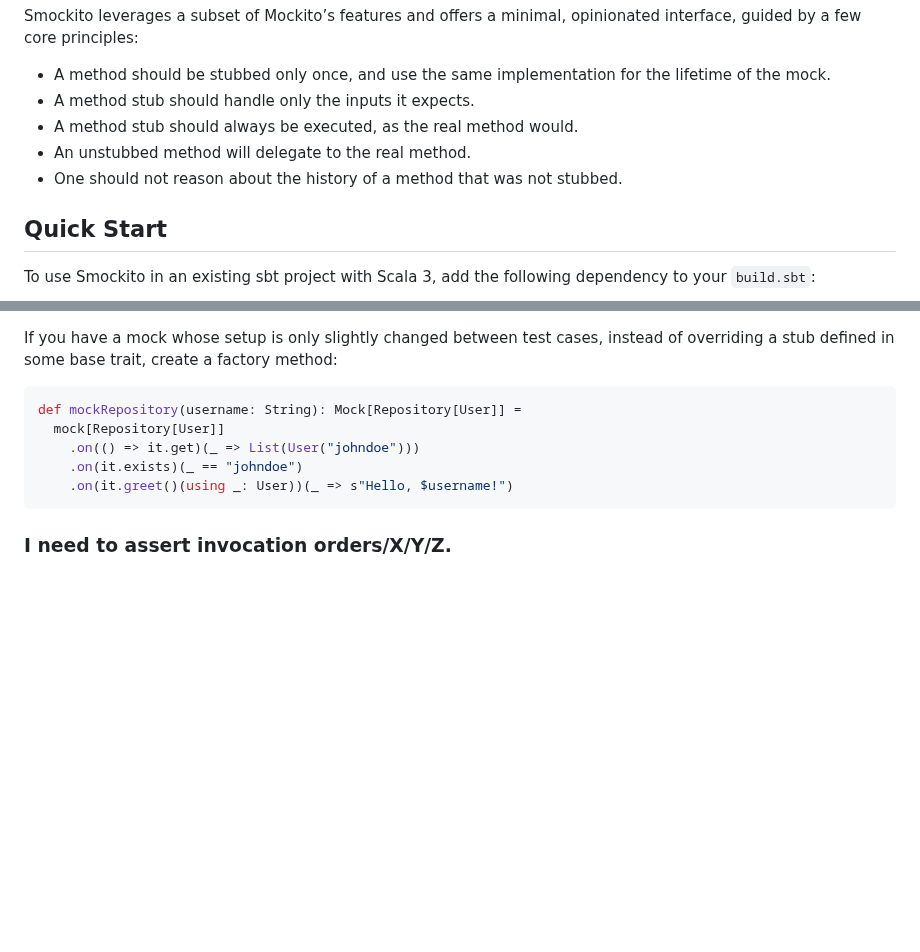
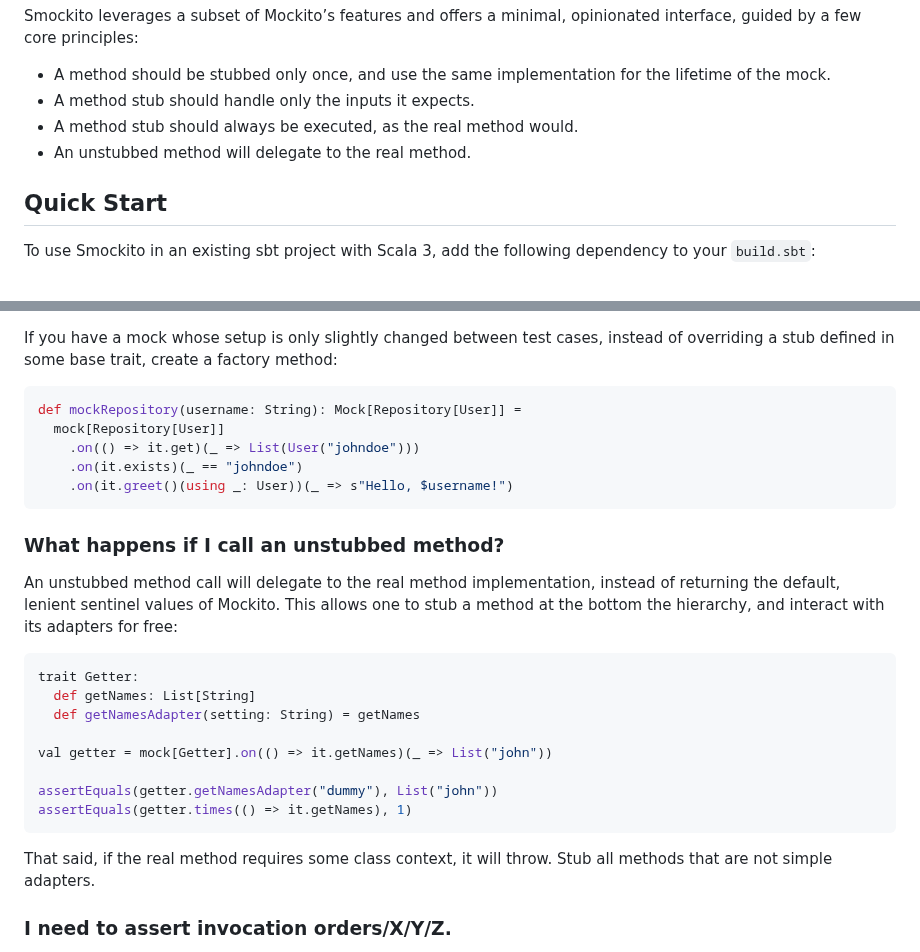
Before and after one commit to bdmendes/smockito, a Markdown page: README.md, 2 parts joined by grey strips. Drawn GitHub-style; blank space fills up the shorter version.

Commit message:
Add call real method documentation

````diff
--- a/README.md
+++ b/README.md
@@ -21,7 +21,6 @@ Smockito leverages a subset of Mockito’s features and offers a minimal, opinio
 - A method stub should handle only the inputs it expects.
 - A method stub should always be executed, as the real method would.
 - An unstubbed method will delegate to the real method.
-- One should not reason about the history of a method that was not stubbed.
 
 ## Quick Start
 
@@ -142,6 +141,23 @@ def mockRepository(username: String): Mock[Repository[User]] =
     .on(it.greet()(using _: User))(_ => s"Hello, $username!")
 ```
 
+### What happens if I call an unstubbed method?
+
+An unstubbed method call will delegate to the real method implementation, instead of returning the default, lenient sentinel values of Mockito. This allows one to stub a method at the bottom the hierarchy, and interact with its adapters for free:
+
+```scala
+trait Getter:
+  def getNames: List[String]
+  def getNamesAdapter(setting: String) = getNames
+
+val getter = mock[Getter].on(() => it.getNames)(_ => List("john"))
+
+assertEquals(getter.getNamesAdapter("dummy"), List("john"))
+assertEquals(getter.times(() => it.getNames), 1)
+```
+
+That said, if the real method requires some class context, it will throw. Stub all methods that are not simple adapters.
+
 ### I need to assert invocation orders/X/Y/Z.
 
 You may fall back to the Mockito API anytime you see fit; a `Mock[T]` may be passed safely. Smockito wants to be as small as possible, but if there is an interesting new use case you'd want to see handled here, please open an issue.
````
